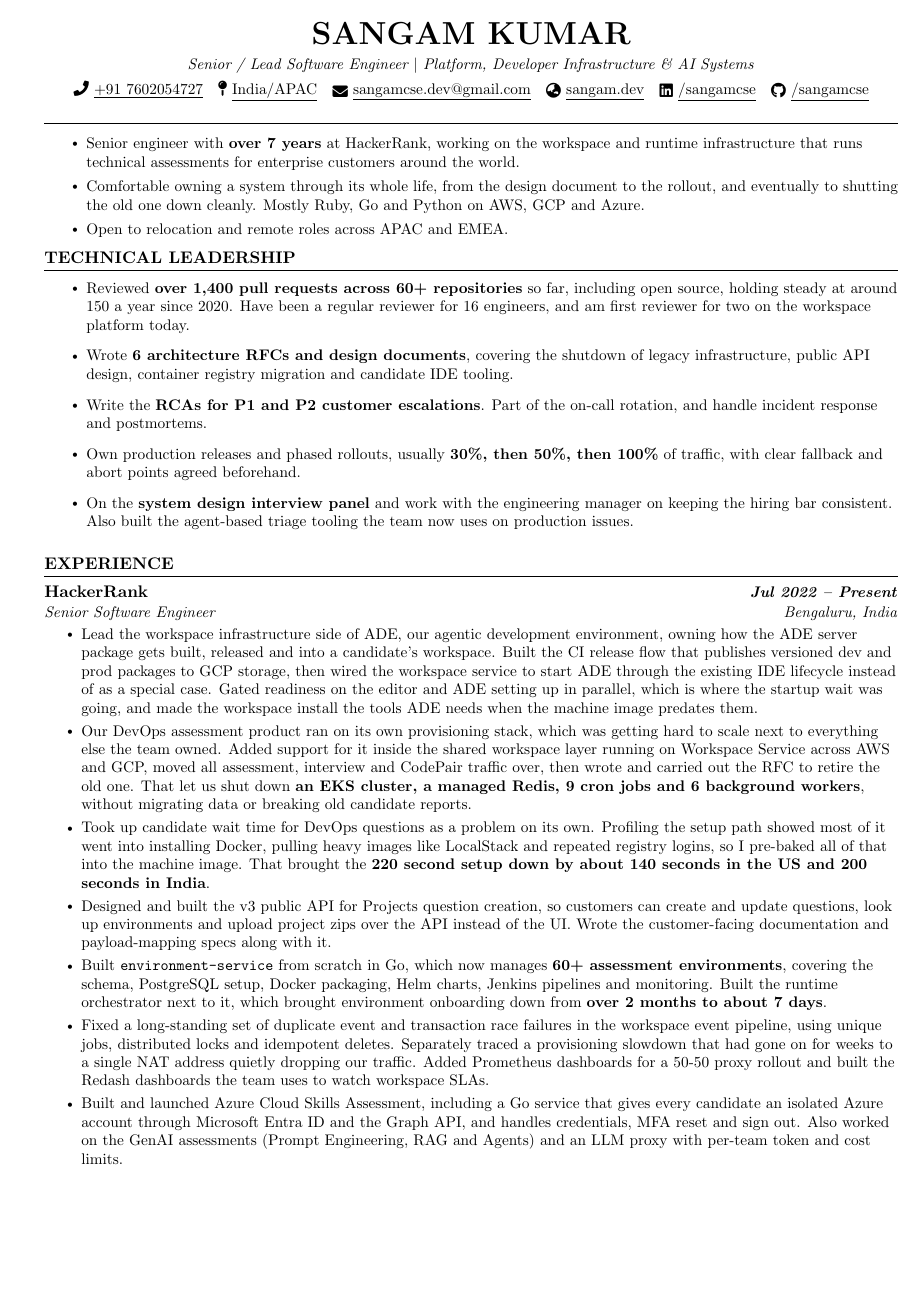
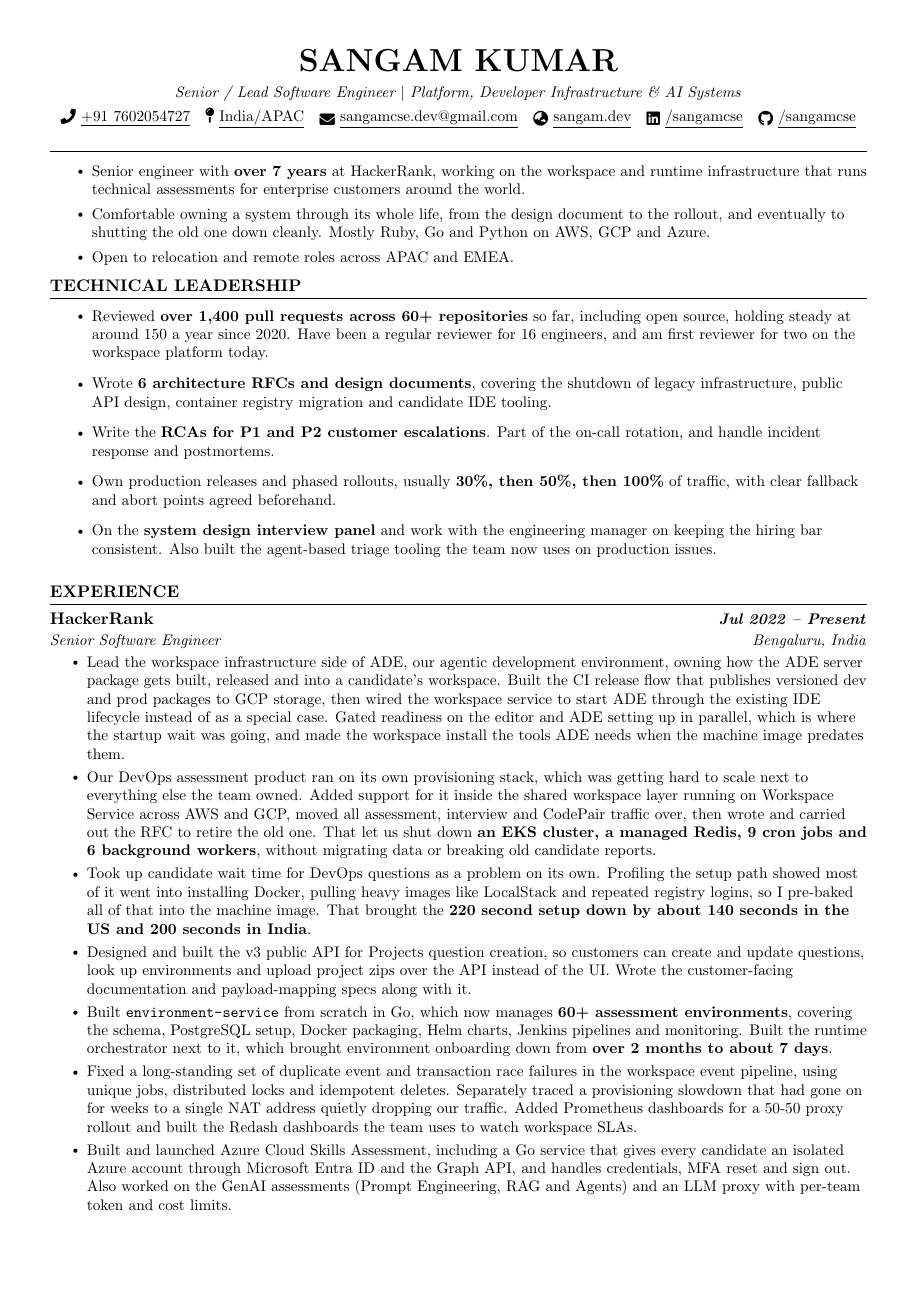
Before and after one commit to sangamcse/resume, a LaTeX document (latex/SANGAM_KUMAR_SWE.tex, which reads latex/resume-base.tex): page 1 of 2. Compiled offline with pdfLaTeX.

Commit message:
fix(latex): make page margins symmetric on all four sides
The margins were visibly lopsided: left 0.40in against right 0.17in (2.4x), and
top 0.20in against bottom 1.09in (5.5x).

Cause: LaTeX measures \oddsidemargin and \topmargin from a 1in inset rather than
from the paper edge, so hand-picked values for those two plus \textwidth and
\textheight have to agree with each other or the opposite sides silently
disagree. Mine did not.

Replaced the four hand-set lengths with a single \resumemargin (0.45in) and
derived the rest, so all four sides are equal by construction. Measured with
Ghostscript's bbox device: left/right/top all land at 32pt against a 32.4pt
target on both variants, and page 2 comes in at 32-35pt on every side.

Both variants still 2 pages, no overfull boxes.

Co-Authored-By: Claude Opus 5 (1M context) <noreply@anthropic.com>

```diff
--- a/latex/resume-base.tex
+++ b/latex/resume-base.tex
@@ -48,16 +48,40 @@
 \renewcommand{\headrulewidth}{0pt}
 \renewcommand{\footrulewidth}{0pt}
 
-% Margins (previously supplied by fullpage, now explicit so the package is not needed)
-\setlength{\oddsidemargin}{-0.6in}
-\setlength{\evensidemargin}{-0.6in}
-\setlength{\textwidth}{7.7in}
-\setlength{\topmargin}{-0.8in}
-\setlength{\textheight}{10.4in}
+%-------------------------------------------------------------------------------
+% Margins — one knob, everything else derived.
+%
+% LaTeX measures \oddsidemargin and \topmargin from a 1in inset, not from the paper
+% edge, which makes hand-picked values quietly asymmetric. Deriving all four sides from
+% a single length keeps them equal by construction:
+%
+%   left   = 1in + \oddsidemargin
+%   right  = \paperwidth  - left - \textwidth
+%   top    = 1in + \topmargin + \headheight + \headsep
+%   bottom = \paperheight - top  - \textheight
+%
+% Change \resumemargin alone; do not set the others by hand.
+%-------------------------------------------------------------------------------
+\newlength{\resumemargin}
+\setlength{\resumemargin}{0.45in}
+
 \setlength{\headheight}{0pt}
 \setlength{\headsep}{0pt}
 \setlength{\footskip}{0pt}
 \setlength{\parindent}{0pt}
+
+\setlength{\oddsidemargin}{\resumemargin}
+\addtolength{\oddsidemargin}{-1in}
+\setlength{\evensidemargin}{\oddsidemargin}
+
+\setlength{\topmargin}{\resumemargin}
+\addtolength{\topmargin}{-1in}
+
+\setlength{\textwidth}{\paperwidth}
+\addtolength{\textwidth}{-2\resumemargin}
+
+\setlength{\textheight}{\paperheight}
+\addtolength{\textheight}{-2\resumemargin}
 
 \urlstyle{same}
 \raggedbottom
```
Also changed, not shown: latex/SANGAM_KUMAR_AI_ENGINEER.pdf, latex/SANGAM_KUMAR_SWE.pdf.
